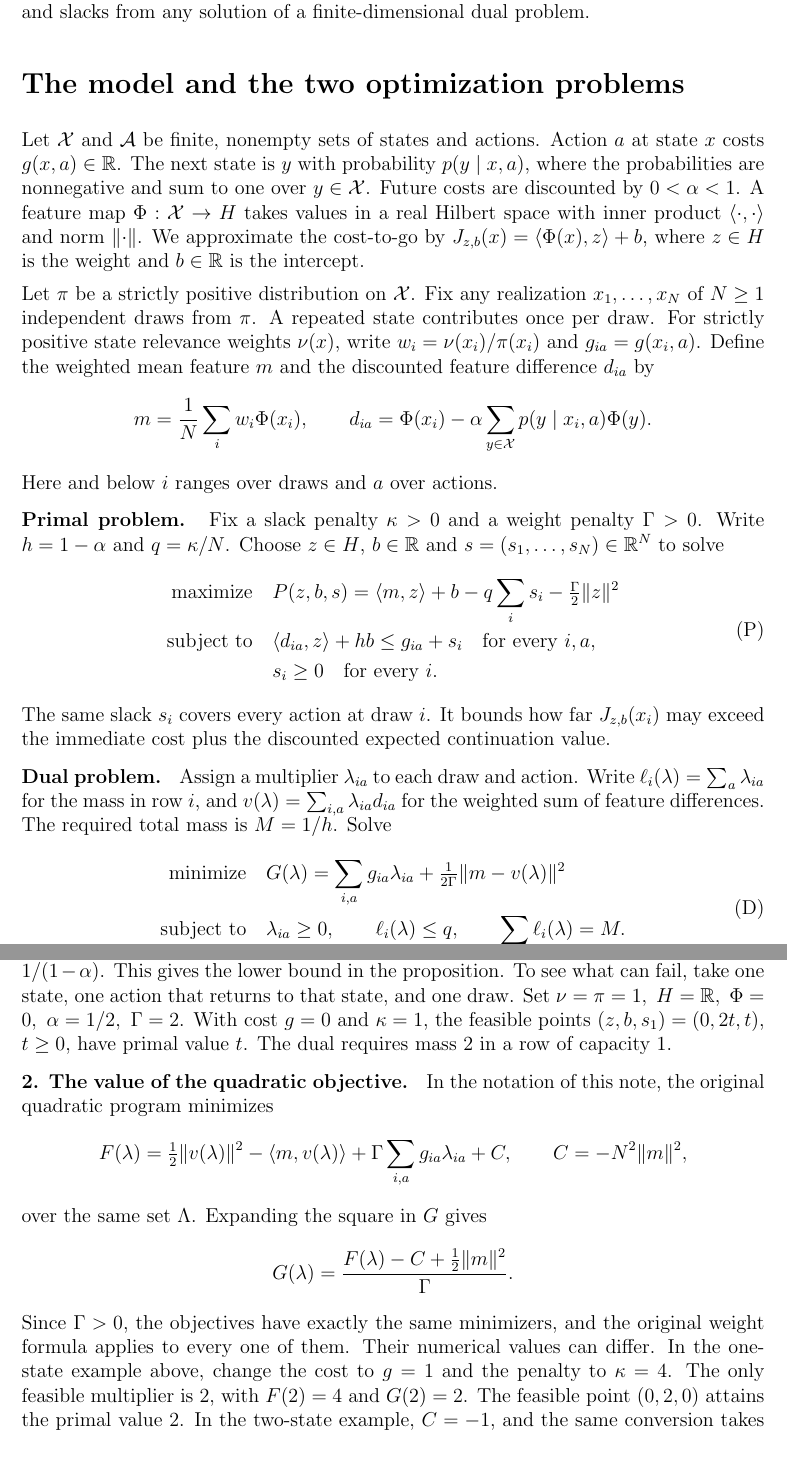
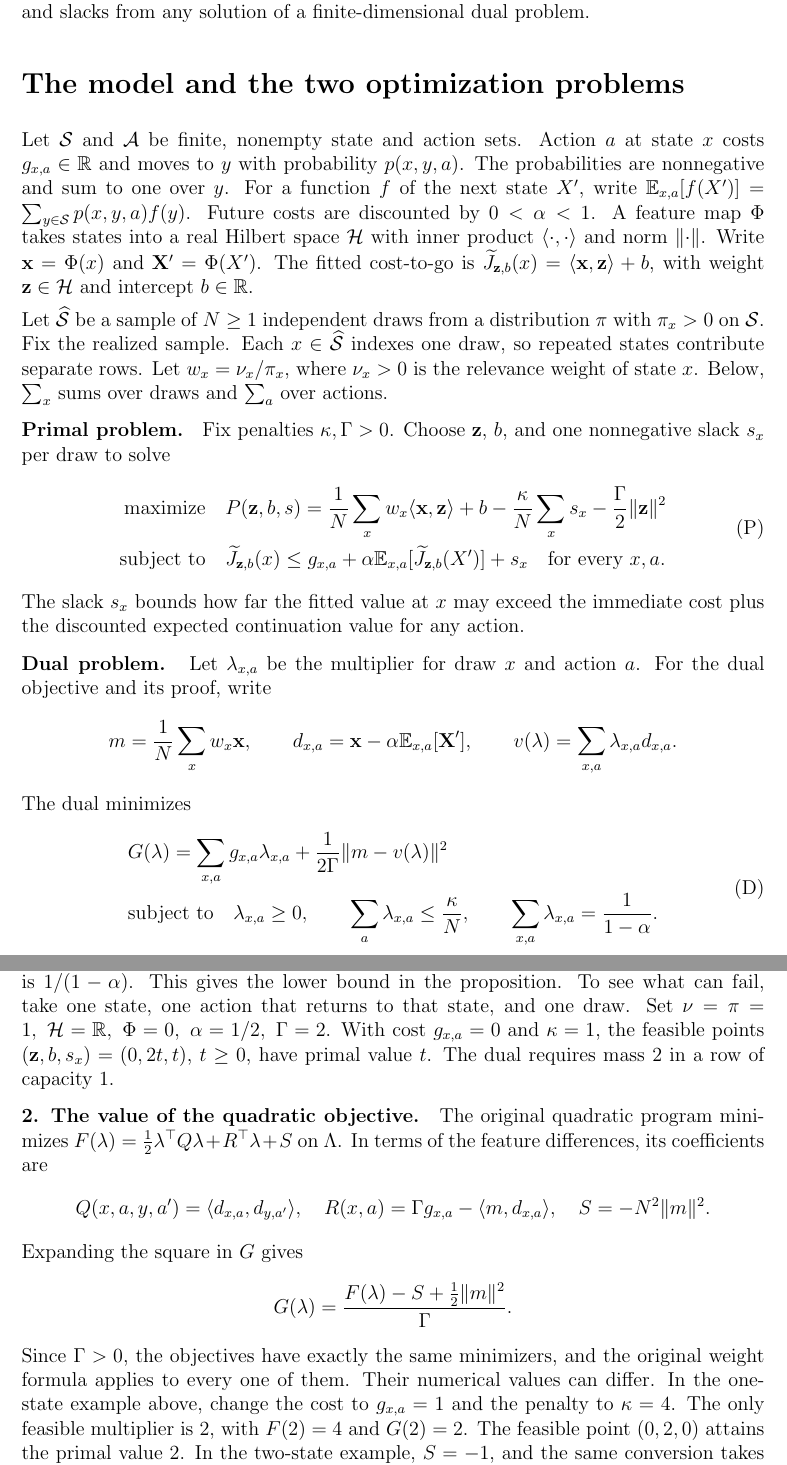
Before and after one commit to nikhilpb/kadp, a LaTeX document (proofs/proposition-1.tex): two parts of pages 1 and 4 of 4, joined at a grey line, cut so that both start at the same text. Compiled offline with pdfLaTeX.

Commit message:
Use the paper’s discount, penalty, and multiplier notation in the proof note

```diff
--- a/proofs/proposition-1.tex
+++ b/proofs/proposition-1.tex
@@ -23,55 +23,58 @@ recover an optimal weight, intercept and slacks from any solution of a
 finite-dimensional dual problem.
 
 \section*{The model and the two optimization problems}
-Let \(\mathcal X\) and \(\mathcal A\) be finite, nonempty sets of states and actions.
-Action \(a\) at state \(x\) costs \(g(x,a)\in\R\). The next state is \(y\)
-with probability \(p(y\mid x,a)\), where the probabilities are nonnegative
-and sum to one over \(y\in\mathcal X\). Future costs are discounted by
-\(0<\alpha<1\). A feature map \(\Phi:\mathcal X\to H\) takes values in a real
-Hilbert space with inner product \(\ip{\cdot}{\cdot}\) and norm \(\norm{\cdot}\).
-We approximate the cost-to-go by \(J_{z,b}(x)=\ip{\Phi(x)}{z}+b\), where
-\(z\in H\) is the weight and \(b\in\R\) is the intercept.
+Let \(\mathcal S\) and \(\mathcal A\) be finite, nonempty state and action sets.
+Action \(a\) at state \(x\) costs \(g_{x,a}\in\R\) and moves to \(y\) with probability
+\(p(x,y,a)\). The probabilities are nonnegative and sum to one over \(y\).
+For a function \(f\) of the next state \(X'\), write
+\(\mathbb E_{x,a}[f(X')]=\sum_{y\in\mathcal S}p(x,y,a)f(y)\).
+Future costs are discounted by \(0<\alpha<1\).
+A feature map \(\Phi\) takes states into a real Hilbert space \(\mathcal H\)
+with inner product \(\ip{\cdot}{\cdot}\) and norm \(\norm{\cdot}\).
+Write \(\mathbf x=\Phi(x)\) and \(\mathbf X'=\Phi(X')\). The fitted cost-to-go
+is \(\widetilde J_{\mathbf z,b}(x)=\ip{\mathbf x}{\mathbf z}+b\), with
+weight \(\mathbf z\in\mathcal H\) and intercept \(b\in\R\).
 
-Let \(\pi\) be a strictly positive distribution on \(\mathcal X\).
-Fix any realization \(x_1,\dots,x_N\) of \(N\ge1\) independent draws from
-\(\pi\). A repeated state contributes once per draw. For strictly positive
-state relevance weights \(\nu(x)\), write \(w_i=\nu(x_i)/\pi(x_i)\)
-and \(g_{ia}=g(x_i,a)\). Define the weighted mean feature \(m\) and the
-discounted feature difference \(d_{ia}\) by
-\[
-  m=\frac1N\sum_i w_i\Phi(x_i),\qquad
-  d_{ia}=\Phi(x_i)-\alpha\sum_{y\in\mathcal X}p(y\mid x_i,a)\Phi(y).
-\]
-Here and below \(i\) ranges over draws and \(a\) over actions.
+Let \(\widehat{\mathcal S}\) be a sample of \(N\ge1\) independent draws from
+a distribution \(\pi\) with \(\pi_x>0\) on \(\mathcal S\). Fix the realized sample.
+Each \(x\in\widehat{\mathcal S}\) indexes one draw, so repeated states contribute
+separate rows. Let \(w_x=\nu_x/\pi_x\), where \(\nu_x>0\) is the relevance
+weight of state \(x\). Below, \(\sum_x\) sums over draws and \(\sum_a\) over actions.
 
-\lead{Primal problem.} Fix a slack penalty \(\kappa>0\) and a weight penalty
-\(\Gamma>0\). Write \(h=1-\alpha\) and \(q=\kappa/N\). Choose \(z\in H\),
-\(b\in\R\) and \(s=(s_1,\ldots,s_N)\in\R^N\) to solve
+\lead{Primal problem.} Fix penalties \(\kappa,\Gamma>0\). Choose
+\(\mathbf z\), \(b\), and one nonnegative slack \(s_x\) per draw to solve
 \[
  \begin{aligned}
-    \text{maximize}\quad &P(z,b,s)=\ip{m}{z}+b-q\sum_i s_i-\tfrac{\Gamma}{2}\norm{z}^2\\
-    \text{subject to}\quad &\ip{d_{ia}}{z}+hb\le g_{ia}+s_i
-                               \quad\text{for every }i,a,\\
-                          &s_i\ge0 \quad\text{for every }i.
+   \text{maximize}\quad &P(\mathbf z,b,s)=
+     \frac1N\sum_x w_x\ip{\mathbf x}{\mathbf z}+b
+       -\frac{\kappa}{N}\sum_x s_x-\frac{\Gamma}{2}\norm{\mathbf z}^2\\
+   \text{subject to}\quad &
+     \widetilde J_{\mathbf z,b}(x)\le g_{x,a}
+        +\alpha\mathbb E_{x,a}[\widetilde J_{\mathbf z,b}(X')]+s_x
+        \quad\text{for every }x,a .
  \end{aligned}
-  \tag{P}
+ \tag{P}
 \]
-The same slack \(s_i\) covers every action at draw \(i\). It bounds how far
-\(J_{z,b}(x_i)\) may exceed the immediate cost plus the discounted expected
-continuation value.
+The slack \(s_x\) bounds how far the fitted value at \(x\) may exceed the
+immediate cost plus the discounted expected continuation value for any action.
 
-\lead{Dual problem.} Assign a multiplier \(\lambda_{ia}\) to each draw
-and action. Write \(\ell_i(\lambda)=\sum_a\lambda_{ia}\) for the mass in row
-\(i\), and \(v(\lambda)=\sum_{i,a}\lambda_{ia}d_{ia}\) for the weighted sum of
-feature differences. The required total mass is \(M=1/h\). Solve
+\lead{Dual problem.} Let \(\lambda_{x,a}\) be the multiplier for draw \(x\)
+and action \(a\). For the dual objective and its proof, write
+\[
+ m=\frac1N\sum_x w_x\mathbf x,\qquad
+ d_{x,a}=\mathbf x-\alpha\mathbb E_{x,a}[\mathbf X'],\qquad
+ v(\lambda)=\sum_{x,a}\lambda_{x,a}d_{x,a}.
+\]
+The dual minimizes
 \[
  \begin{aligned}
-    \text{minimize}\quad &G(\lambda)=\sum_{i,a}g_{ia}\lambda_{ia}
-       +\tfrac{1}{2\Gamma}\norm{m-v(\lambda)}^2\\
-    \text{subject to}\quad &\lambda_{ia}\ge0,\qquad \ell_i(\lambda)\le q,\qquad
-                              \sum_i\ell_i(\lambda)=M .
+   &G(\lambda)=\sum_{x,a}g_{x,a}\lambda_{x,a}
+       +\frac{1}{2\Gamma}\norm{m-v(\lambda)}^2\\
+   &\text{subject to}\quad \lambda_{x,a}\ge0,\qquad
+        \sum_a\lambda_{x,a}\le\frac{\kappa}{N},\qquad
+        \sum_{x,a}\lambda_{x,a}=\frac{1}{1-\alpha}.
  \end{aligned}
-  \tag{D}
+ \tag{D}
 \]
 Denote the set of feasible multipliers by \(\Lambda\).
 
@@ -214,28 +221,29 @@ weight. Two changes give the theorem proved here.
 The total row capacity is \(\kappa\), while the required mass is \(1/(1-\alpha)\).
 This gives the lower bound in the proposition. To see what can fail, take one
 state, one action that returns to that state, and one draw. Set
-\(\nu=\pi=1,\ H=\R,\ \Phi=0,\ \alpha=1/2,\ \Gamma=2\).
-With cost \(g=0\) and \(\kappa=1\), the feasible points
-\((z,b,s_1)=(0,2t,t)\), \(t\ge0\), have primal value \(t\).
+\(\nu=\pi=1,\ \mathcal H=\R,\ \Phi=0,\ \alpha=1/2,\ \Gamma=2\).
+With cost \(g_{x,a}=0\) and \(\kappa=1\), the feasible points
+\((\mathbf z,b,s_x)=(0,2t,t)\), \(t\ge0\), have primal value \(t\).
 The dual requires mass \(2\) in a row of capacity \(1\).
 
 \lead{2. The value of the quadratic objective.}
-In the notation of this note, the original quadratic program minimizes
+The original quadratic program minimizes
+\(F(\lambda)=\tfrac12\lambda^\top Q\lambda+R^\top\lambda+S\) on
+\(\Lambda\). In terms of the feature differences, its coefficients are
 \[
-  F(\lambda)=\tfrac12\norm{v(\lambda)}^2-\ip{m}{v(\lambda)}
-              +\Gamma\sum_{i,a}g_{ia}\lambda_{ia}+C,
-  \qquad C=-N^2\norm{m}^2 ,
+ Q(x,a,y,a')=\ip{d_{x,a}}{d_{y,a'}},\quad
+ R(x,a)=\Gamma g_{x,a}-\ip{m}{d_{x,a}},\quad S=-N^2\norm{m}^2 .
 \]
-over the same set \(\Lambda\). Expanding the square in \(G\) gives
+Expanding the square in \(G\) gives
 \[
-     G(\lambda)=\frac{F(\lambda)-C+\tfrac12\norm{m}^2}{\Gamma}.
+     G(\lambda)=\frac{F(\lambda)-S+\tfrac12\norm{m}^2}{\Gamma}.
 \]
 Since \(\Gamma>0\), the objectives have exactly the same minimizers, and
 the original weight formula applies to every one of them. Their numerical
 values can differ. In the one-state example above, change the cost to
-\(g=1\) and the penalty to \(\kappa=4\). The only feasible multiplier is
+\(g_{x,a}=1\) and the penalty to \(\kappa=4\). The only feasible multiplier is
 \(2\), with \(F(2)=4\) and \(G(2)=2\). The feasible point \((0,2,0)\)
-attains the primal value \(2\). In the two-state example, \(C=-1\), and the
+attains the primal value \(2\). In the two-state example, \(S=-1\), and the
 same conversion takes \(F(2)=3\) to \(G(2)=9/4\).
 
 \smallskip
```
Also changed, not shown: proofs/proposition-1.pdf, proofs/proposition-1.tex (96 more changed lines).
